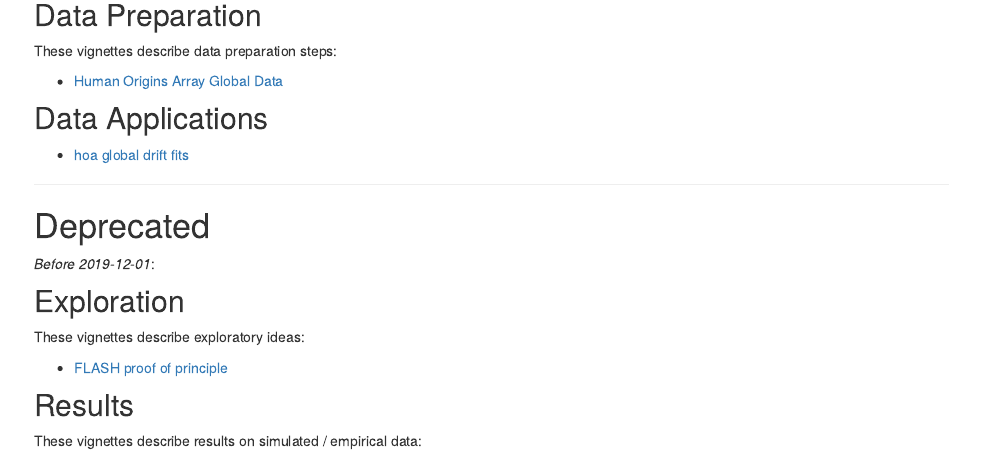
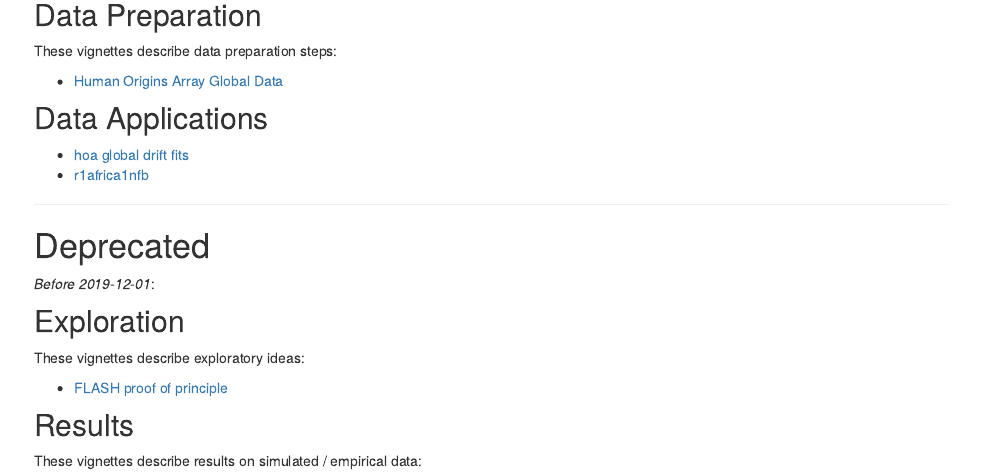
Before and after one commit to jhmarcus/drift-workflow, an R Markdown document (analysis/index.Rmd): the page in a window 1100 px wide, from 840 px down. Rendered offline with R 4.5, knitr and Pandoc, with nearby package versions; drawn as R Markdown's standard HTML page in place of the format the file asks for.

Commit message:
workflowr::wflow_publish("index.Rmd")

```diff
--- a/analysis/index.Rmd
+++ b/analysis/index.Rmd
@@ -55,6 +55,7 @@ These vignettes describe data preparation steps:
 ## Data Applications
 
 * [hoa global drift fits](hoa_global_drift_bimodal.html)
+* [r1africa1nfb](r1africa1nfb.html)
 
 ---
 
```
